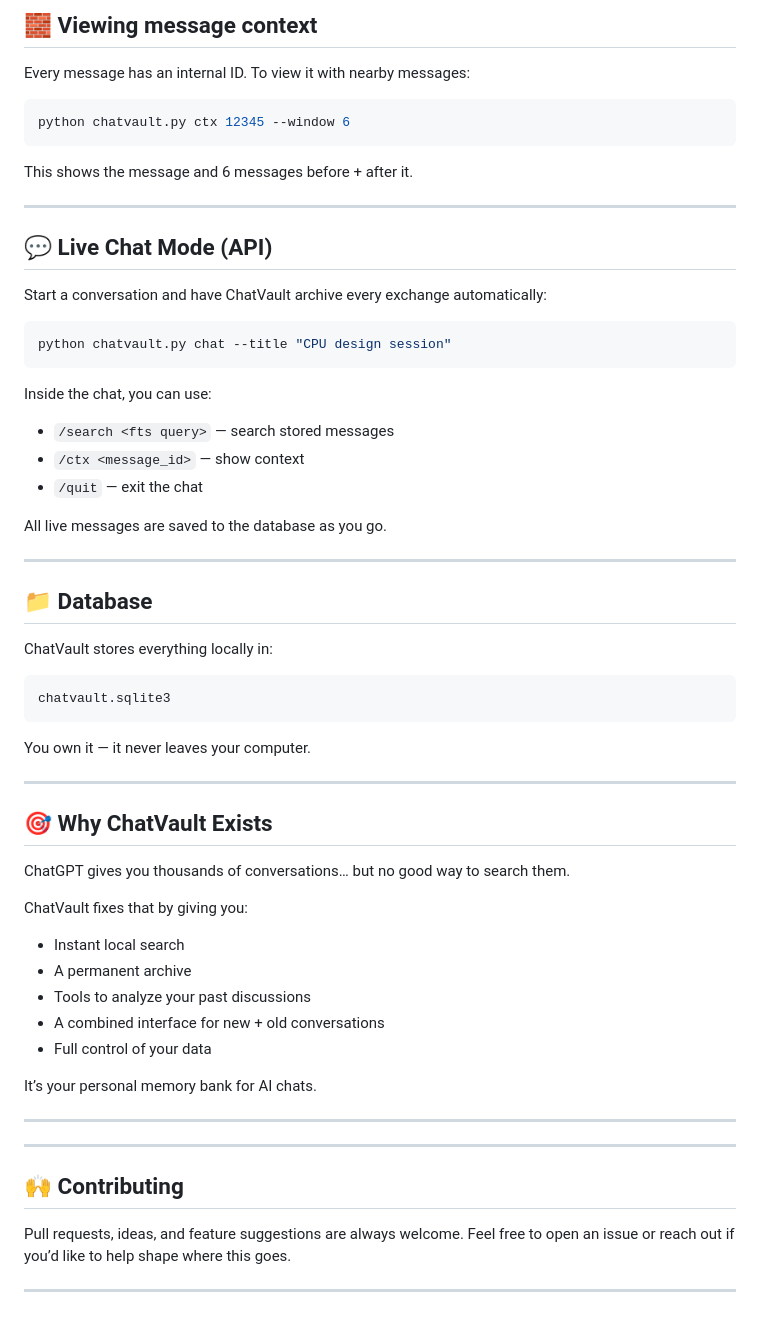
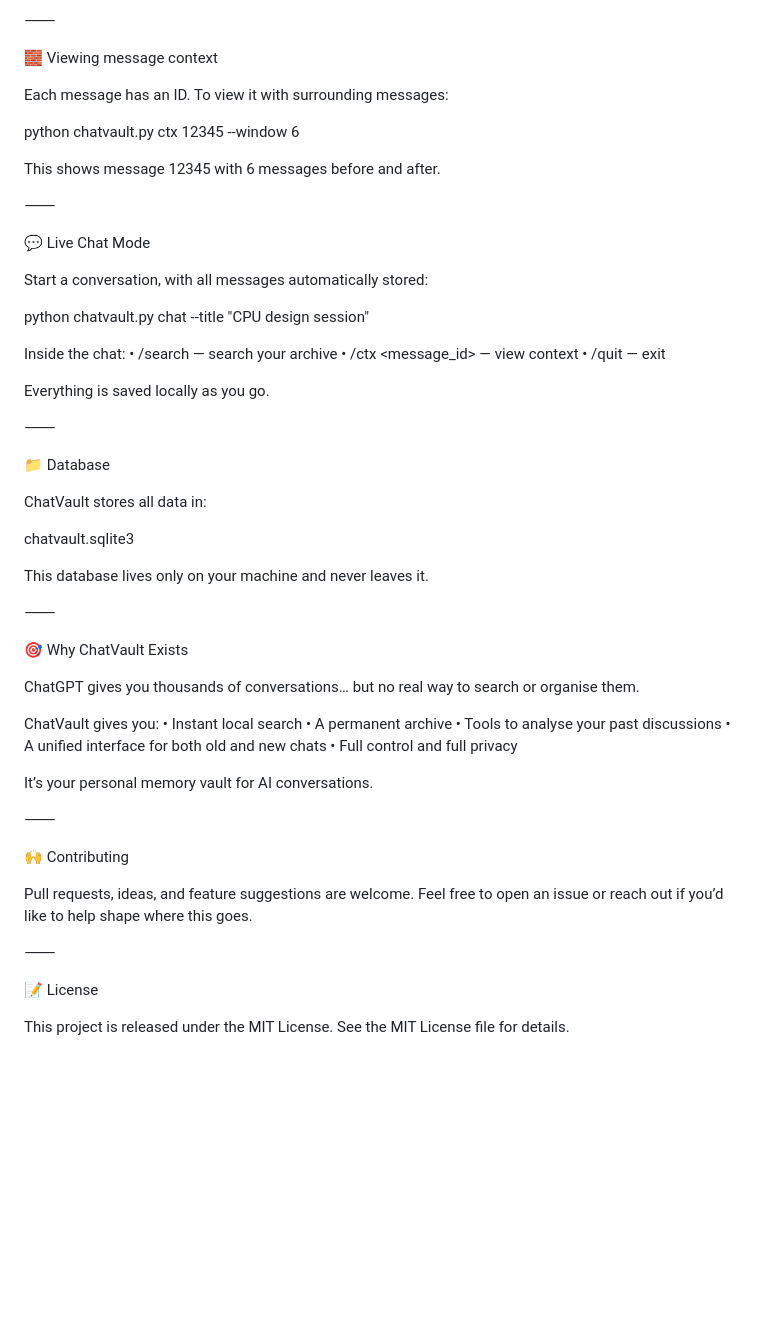
Before and after one commit to Martin123132/chatvault-desktop-, a Markdown page: README.md, the part around one of its changes. GitHub-like rendering; blank space fills up the shorter version.

Commit message:
Revise README for better presentation and details
Updated README to improve clarity and formatting.

````diff
--- a/README.md
+++ b/README.md
@@ -103,66 +84,66 @@ python chatvault.py search '"mass gap"'
 
-## 🧱 **Viewing message context**
+⸻
 
-Every message has an internal ID. To view it with nearby messages:
+🧱 Viewing message context
 
-```bash
+Each message has an ID.
+To view it with surrounding messages:
+
 python chatvault.py ctx 12345 --window 6
-```
 
-This shows the message and 6 messages before + after it.
+This shows message 12345 with 6 messages before and after.
 
----
+⸻
 
-## 💬 **Live Chat Mode (API)**
+💬 Live Chat Mode
 
-Start a conversation and have ChatVault archive every exchange automatically:
+Start a conversation, with all messages automatically stored:
 
-```bash
 python chatvault.py chat --title "CPU design session"
-```
 
-Inside the chat, you can use:
+Inside the chat:
+	•	/search <fts query> — search your archive
+	•	/ctx <message_id> — view context
+	•	/quit — exit
 
-* `/search <fts query>` — search stored messages
-* `/ctx <message_id>` — show context
-* `/quit` — exit the chat
+Everything is saved locally as you go.
 
-All live messages are saved to the database as you go.
+⸻
 
----
+📁 Database
 
-## 📁 **Database**
+ChatVault stores all data in:
 
-ChatVault stores everything locally in:
+chatvault.sqlite3
 
-```
-chatvault.sqlite3
-```
+This database lives only on your machine and never leaves it.
 
-You own it — it never leaves your computer.
+⸻
 
----
+🎯 Why ChatVault Exists
 
-## 🎯 **Why ChatVault Exists**
+ChatGPT gives you thousands of conversations…
+but no real way to search or organise them.
 
-ChatGPT gives you thousands of conversations… but no good way to search them.
+ChatVault gives you:
+	•	Instant local search
+	•	A permanent archive
+	•	Tools to analyse your past discussions
+	•	A unified interface for both old and new chats
+	•	Full control and full privacy
 
-ChatVault fixes that by giving you:
+It’s your personal memory vault for AI conversations.
 
-* Instant local search
-* A permanent archive
-* Tools to analyze your past discussions
-* A combined interface for new + old conversations
-* Full control of your data
+⸻
 
-It’s your personal memory bank for AI chats.
+🙌 Contributing
 
----
----
-
-## 🙌 **Contributing**
-
-Pull requests, ideas, and feature suggestions are always welcome.
+Pull requests, ideas, and feature suggestions are welcome.
 Feel free to open an issue or reach out if you’d like to help shape where this goes.
 
----
+⸻
+
+📝 License
+
+This project is released under the MIT License.
+See the MIT License file for details.
````
Also changed, not shown: other parts of README.md (+41 -60 lines).
